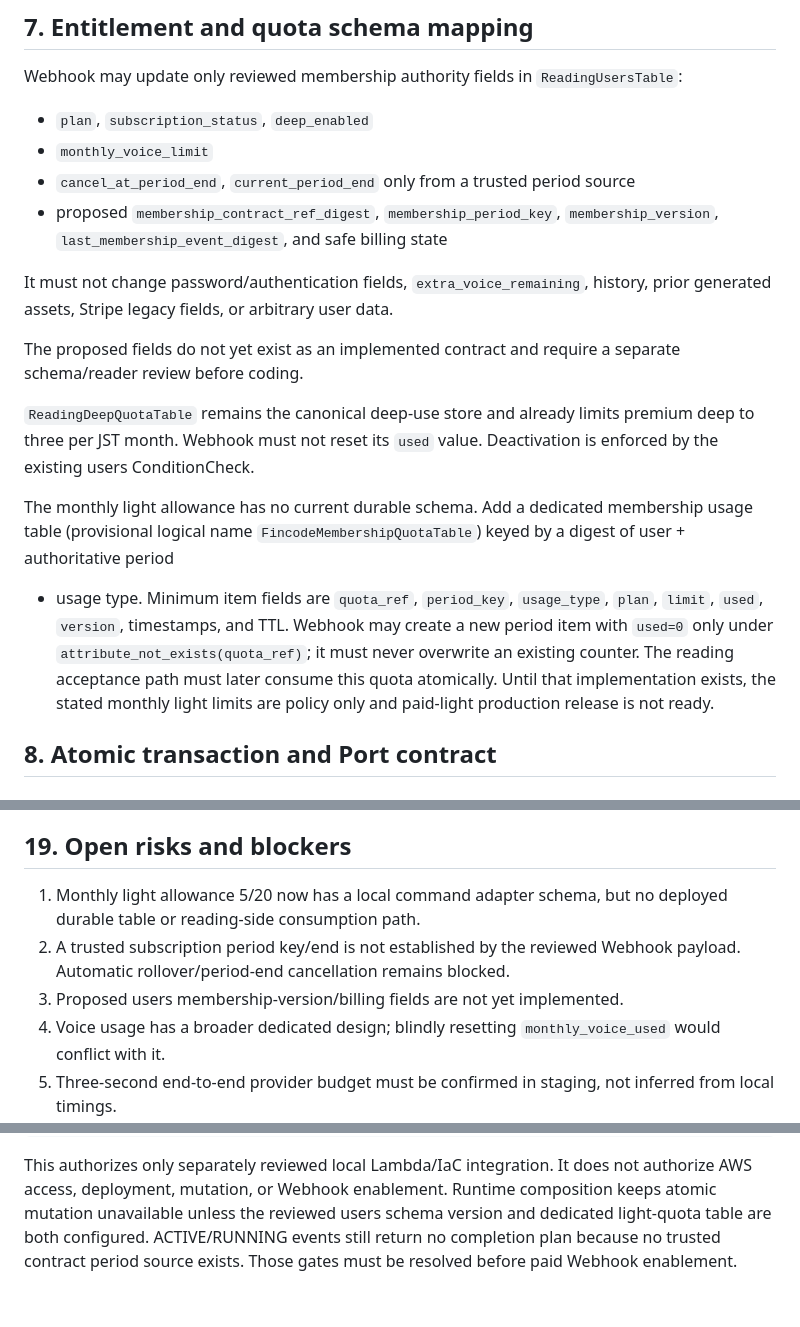
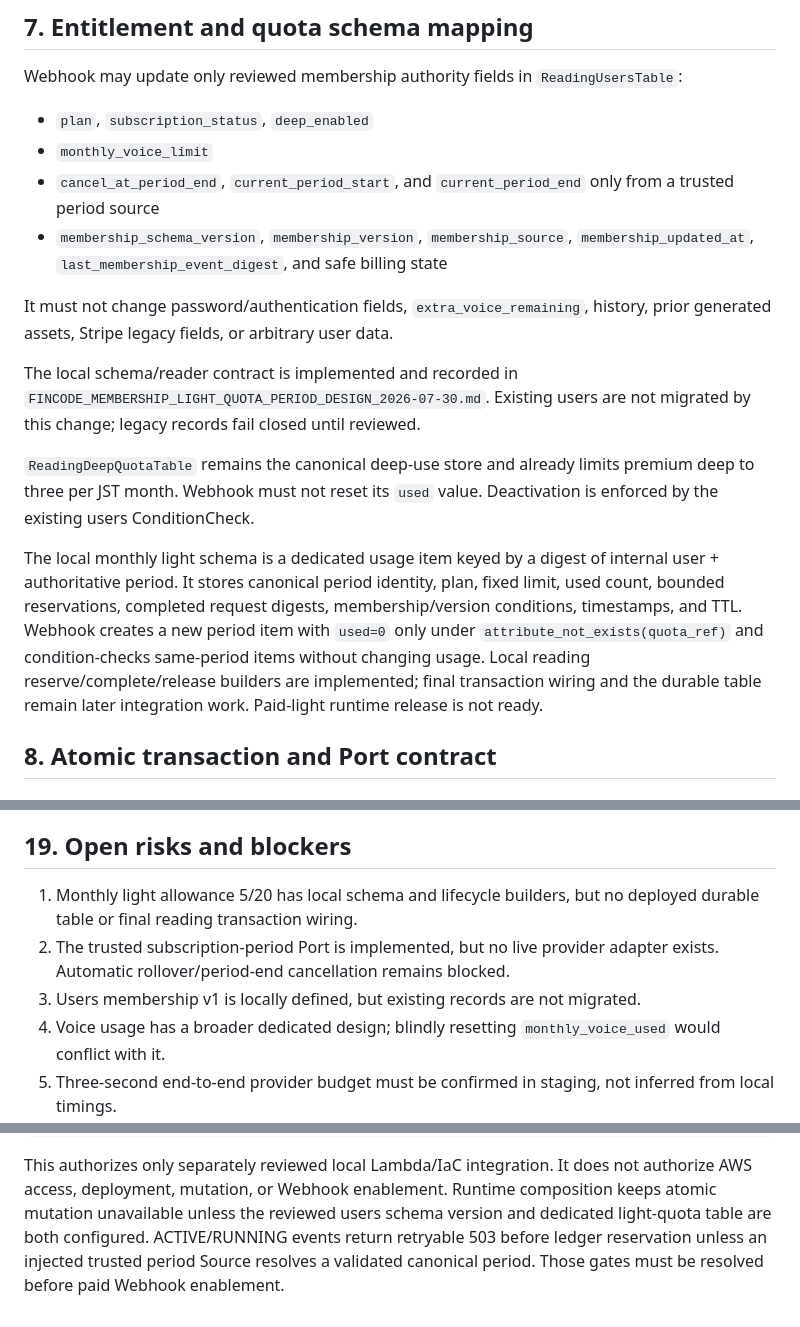
Before and after one commit to shironenana-ops/nana-fortune, a Markdown page: docs/FINCODE_WEBHOOK_AWS_ADAPTER_DESIGN.md, 3 parts joined by grey strips. GitHub-like rendering.

```diff
--- a/docs/FINCODE_WEBHOOK_AWS_ADAPTER_DESIGN.md
+++ b/docs/FINCODE_WEBHOOK_AWS_ADAPTER_DESIGN.md
@@ -214,30 +214,31 @@ Webhook may update only reviewed membership authority fields in `ReadingUsersTab
 
 - `plan`, `subscription_status`, `deep_enabled`
 - `monthly_voice_limit`
-- `cancel_at_period_end`, `current_period_end` only from a trusted period source
-- proposed `membership_contract_ref_digest`, `membership_period_key`,
-  `membership_version`, `last_membership_event_digest`, and safe billing state
+- `cancel_at_period_end`, `current_period_start`, and `current_period_end` only
+  from a trusted period source
+- `membership_schema_version`, `membership_version`, `membership_source`,
+  `membership_updated_at`, `last_membership_event_digest`, and safe billing state
 
 It must not change password/authentication fields, `extra_voice_remaining`,
 history, prior generated assets, Stripe legacy fields, or arbitrary user data.
 
-The proposed fields do not yet exist as an implemented contract and require a
-separate schema/reader review before coding.
+The local schema/reader contract is implemented and recorded in
+`FINCODE_MEMBERSHIP_LIGHT_QUOTA_PERIOD_DESIGN_2026-07-30.md`. Existing users are
+not migrated by this change; legacy records fail closed until reviewed.
 
 `ReadingDeepQuotaTable` remains the canonical deep-use store and already limits
 premium deep to three per JST month. Webhook must not reset its `used` value.
 Deactivation is enforced by the existing users ConditionCheck.
 
-The monthly light allowance has no current durable schema. Add a dedicated
-membership usage table (provisional logical name
-`FincodeMembershipQuotaTable`) keyed by a digest of user + authoritative period
-+ usage type. Minimum item fields are `quota_ref`, `period_key`, `usage_type`,
-`plan`, `limit`, `used`, `version`, timestamps, and TTL. Webhook may create a new
-period item with `used=0` only under `attribute_not_exists(quota_ref)`; it must
-never overwrite an existing counter. The reading acceptance path must later
-consume this quota atomically. Until that implementation exists, the stated
-monthly light limits are policy only and paid-light production release is not
-ready.
+The local monthly light schema is a dedicated usage item keyed by a digest of
+internal user + authoritative period. It stores canonical period identity,
+plan, fixed limit, used count, bounded reservations, completed request digests,
+membership/version conditions, timestamps, and TTL. Webhook creates a new
+period item with `used=0` only under `attribute_not_exists(quota_ref)` and
+condition-checks same-period items without changing usage. Local reading
+reserve/complete/release builders are implemented; final transaction wiring and
+the durable table remain later integration work. Paid-light runtime release is
+not ready.
 
 ## 8. Atomic transaction and Port contract
 
@@ -505,11 +506,11 @@ Retained tables are not automatically deleted.
 
 ## 19. Open risks and blockers
 
-1. Monthly light allowance 5/20 now has a local command adapter schema, but no
-   deployed durable table or reading-side consumption path.
-2. A trusted subscription period key/end is not established by the reviewed
-   Webhook payload. Automatic rollover/period-end cancellation remains blocked.
-3. Proposed users membership-version/billing fields are not yet implemented.
+1. Monthly light allowance 5/20 has local schema and lifecycle builders, but no
+   deployed durable table or final reading transaction wiring.
+2. The trusted subscription-period Port is implemented, but no live provider
+   adapter exists. Automatic rollover/period-end cancellation remains blocked.
+3. Users membership v1 is locally defined, but existing records are not migrated.
 4. Voice usage has a broader dedicated design; blindly resetting
    `monthly_voice_used` would conflict with it.
 5. Three-second end-to-end provider budget must be confirmed in staging, not
@@ -536,5 +537,6 @@ This authorizes only separately reviewed local Lambda/IaC integration. It does
 not authorize AWS access, deployment, mutation, or Webhook enablement. Runtime
 composition keeps atomic mutation unavailable unless the reviewed users schema
 version and dedicated light-quota table are both configured. ACTIVE/RUNNING
-events still return no completion plan because no trusted contract period source
-exists. Those gates must be resolved before paid Webhook enablement.
+events return retryable 503 before ledger reservation unless an injected
+trusted period Source resolves a validated canonical period. Those gates must
+be resolved before paid Webhook enablement.
```
Also changed, not shown: other parts of docs/FINCODE_WEBHOOK_AWS_ADAPTER_DESIGN.md (+1 -1 lines), docs/FINCODE_MEMBERSHIP_LIGHT_QUOTA_PERIOD_DESIGN_2026-07-30.md (added, +137 -0 lines), docs/FINCODE_WEBHOOK_AWS_ADAPTER_IMPLEMENTATION_2026-07-30.md (+18 -15 lines).
